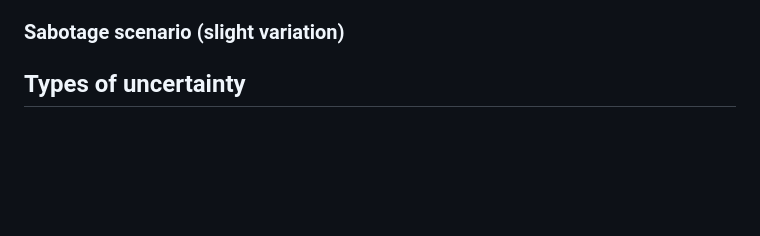
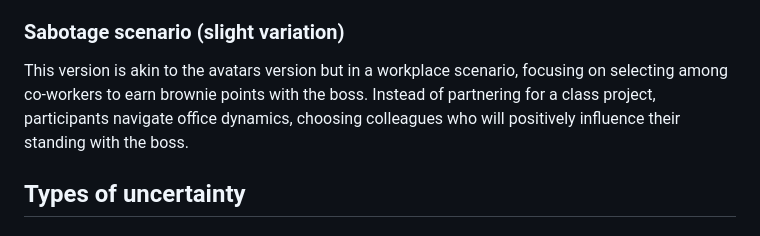
Before and after one commit to belieflab/prl, a Markdown page: README.md, the part around the change. GitHub-like rendering; blank space fills up the shorter version.

Commit message:
added description to sabotage version

```diff
--- a/README.md
+++ b/README.md
@@ -10,6 +10,7 @@ Participants choose from three decks with varying reward probabilities. These pr
 Mirroring the decks version but contextualized with avatars representing partners in a class project. Participants select partners based on reliability and contribution to project success. Similar to the decks, avatar reliability changes over time, reflecting real-life dynamics where team members' contributions can vary. Through this, this version emphasizes a social component.
 
 ### Sabotage scenario (slight variation)
+This version is akin to the avatars version but in a workplace scenario, focusing on selecting among co-workers to earn brownie points with the boss. Instead of partnering for a class project, participants navigate office dynamics, choosing colleagues who will positively influence their standing with the boss.
 
 ## Types of uncertainty
 ### Expected uncertainty
```
